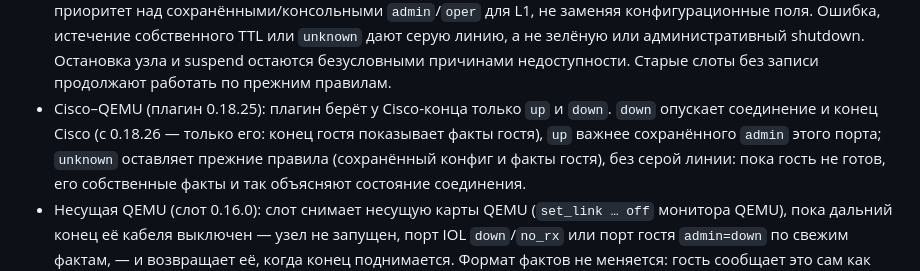
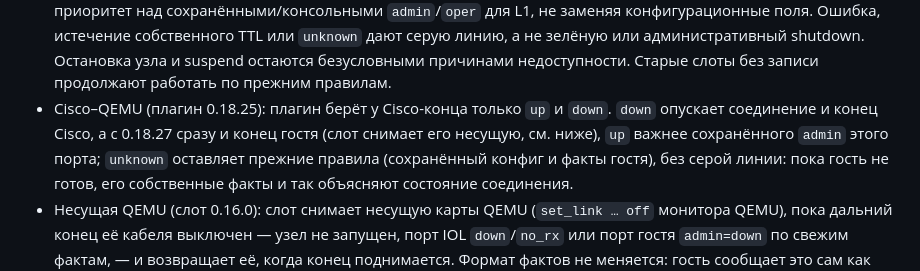
Before and after one commit to thua48xsen3iemicy-boop/gns-moodle-plugin, a Markdown page: manager/docs/CONTRACTS.md, the part around the change. GitHub-like rendering.

Commit message:
docs(contracts): the guest end of a cable with a down far end is shown off at once
Co-Authored-By: Claude Opus 5.5 <noreply@anthropic.com>
Claude-Session: https://claude.ai/code/session_01ApVEvsBx8uHXHqj1a65K4V

```diff
--- a/manager/docs/CONTRACTS.md
+++ b/manager/docs/CONTRACTS.md
@@ -997,8 +997,8 @@ Linux, а не «сохранённое», как у `ios.config/1`.
   Остановка узла и suspend остаются безусловными причинами недоступности.
   Старые слоты без записи продолжают работать по прежним правилам.
 - Cisco–QEMU (плагин 0.18.25): плагин берёт у Cisco-конца только `up` и `down`. `down`
-  опускает соединение и конец Cisco (с 0.18.26 — только его: конец гостя показывает факты
-  гостя), `up` важнее сохранённого `admin` этого порта; `unknown` оставляет прежние правила
+  опускает соединение и конец Cisco, а с 0.18.27 сразу и конец гостя (слот снимает его несущую,
+  см. ниже), `up` важнее сохранённого `admin` этого порта; `unknown` оставляет прежние правила
   (сохранённый конфиг и факты гостя), без серой линии: пока гость не готов, его собственные
   факты и так объясняют состояние соединения.
 - Несущая QEMU (слот 0.16.0): слот снимает несущую карты QEMU (`set_link … off` монитора QEMU),
```
